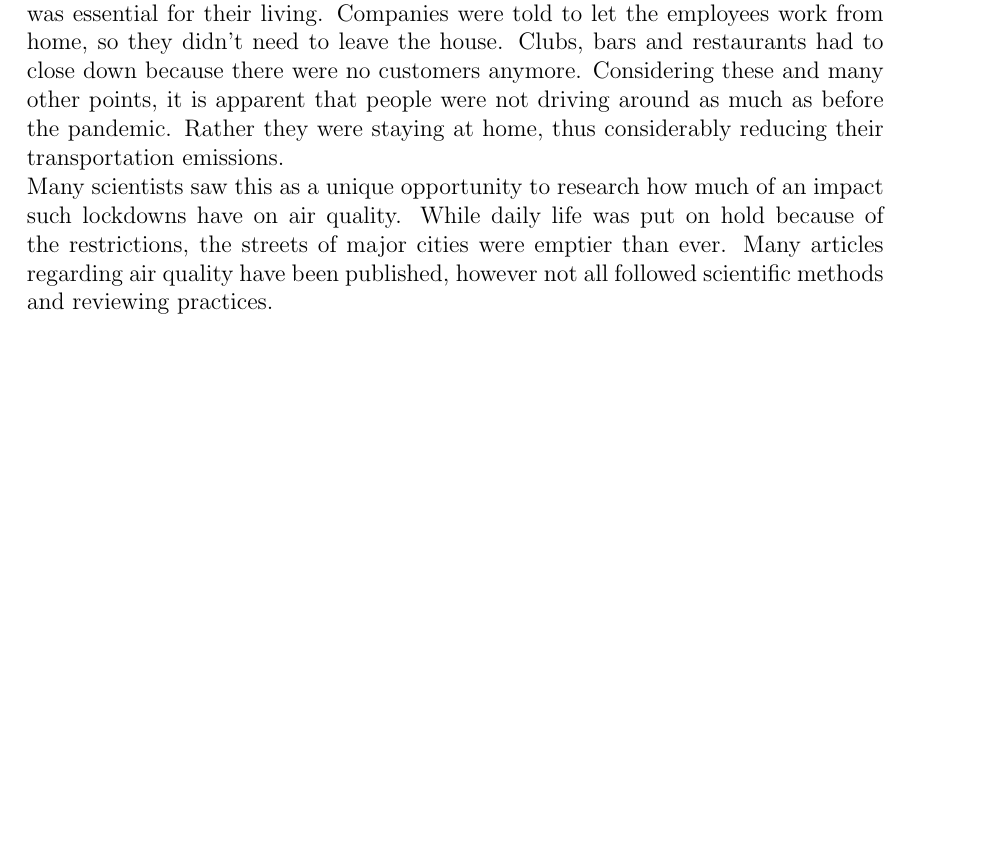
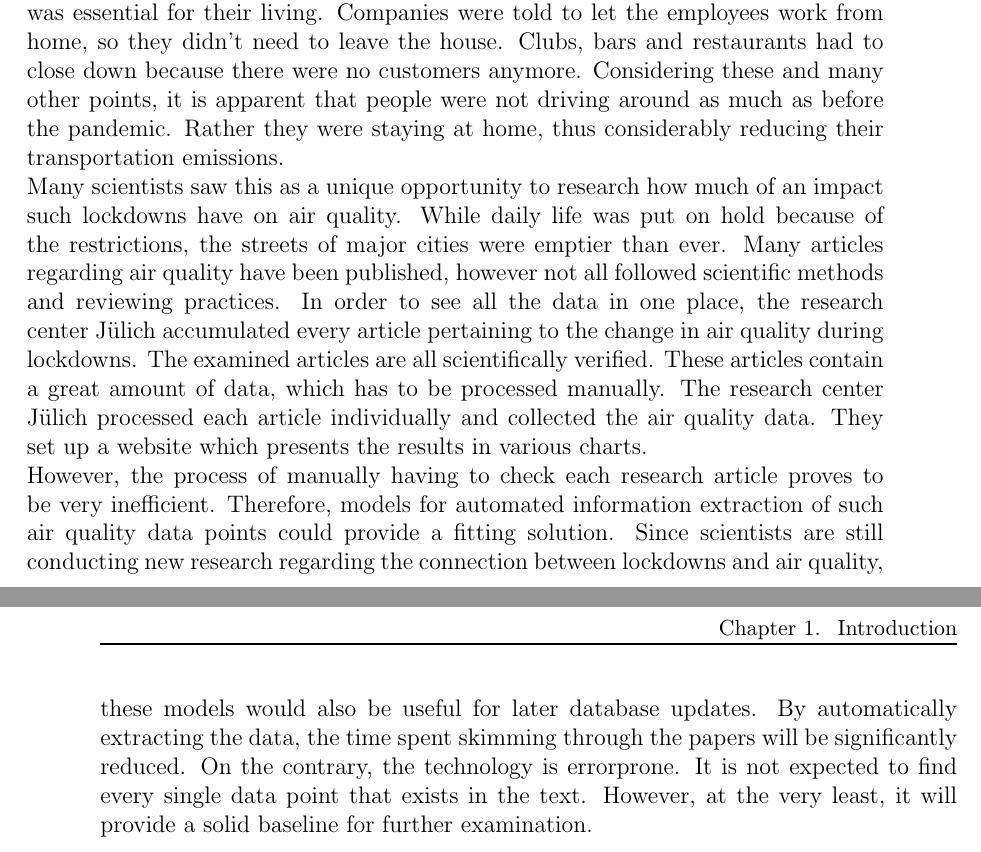
Before and after one commit to QuentinBot/Bachelor, a LaTeX thesis (Doc/main.tex, which reads Doc/tex/01_introduction.tex): part of page 16 of 22 before the commit and two parts of pages 16 and 17 of 23 after it, the two joined at a grey line, cut so that both start at the same text, the shorter picture padded with empty space. Compiled offline with pdfLaTeX.

Commit message:
next paragraph of introduction

```diff
--- a/Doc/tex/01_introduction.tex
+++ b/Doc/tex/01_introduction.tex
@@ -4,7 +4,8 @@
 %%                                                                                          %%
 %%%%%%%%%%%%%%%%%%%%%%%%%%%%%%%%%%%%%%%%%%%%%%%%%%%%%%%%%%%%%%%%%%%%%%%%%%%%%%%%%%%%%%%%%%%%%%
 The outbreak of the novel Coronavirus in 2019 changed everyone's daily life. Due to the virus being very contagious, hygiene became a lot more important and social interactions had to be reduced to a minimum. While the precise measures to reduce the spread of the virus differed from country to country, lockdowns were introduced in almost every part of the world. People were not allowed to go outside unless it was essential for their living. Companies were told to let the employees work from home, so they didn't need to leave the house. Clubs, bars and restaurants had to close down because there were no customers anymore. Considering these and many other points, it is apparent that people were not driving around as much as before the pandemic. Rather they were staying at home, thus considerably reducing their transportation emissions. \\
-Many scientists saw this as a unique opportunity to research how much of an impact such lockdowns have on air quality. While daily life was put on hold because of the restrictions, the streets of major cities were emptier than ever. Many articles regarding air quality have been published, however not all followed scientific methods and reviewing practices.
+Many scientists saw this as a unique opportunity to research how much of an impact such lockdowns have on air quality. While daily life was put on hold because of the restrictions, the streets of major cities were emptier than ever. Many articles regarding air quality have been published, however not all followed scientific methods and reviewing practices. In order to see all the data in one place, the research center Jülich accumulated every article pertaining to the change in air quality during lockdowns. The examined articles are all scientifically verified. These articles contain a great amount of data, which has to be processed manually. The research center Jülich processed each article individually and collected the air quality data. They set up a website which presents the results in various charts. \\
+However, the process of manually having to check each research article proves to be very inefficient. Therefore, models for automated information extraction of such air quality data points could provide a fitting solution. Since scientists are still conducting new research regarding the connection between lockdowns and air quality, these models would also be useful for later database updates. By automatically extracting the data, the time spent skimming through the papers will be significantly reduced. On the contrary, the technology is errorprone. It is not expected to find every single data point that exists in the text. However, at the very least, it will provide a solid baseline for further examination.
 
 %%%%%%%%%%%%%%%%%%%%%%%%%%%%%%%%%%%%%%%%%%%%%%%%%%%%%%%%%%%%%%%%%%%%%%%%%%%%%%%%%%%%%%%%%%%%%%
 %%                                                                                          %%
```
Also changed, not shown: Doc/main.pdf, 4 other files.
